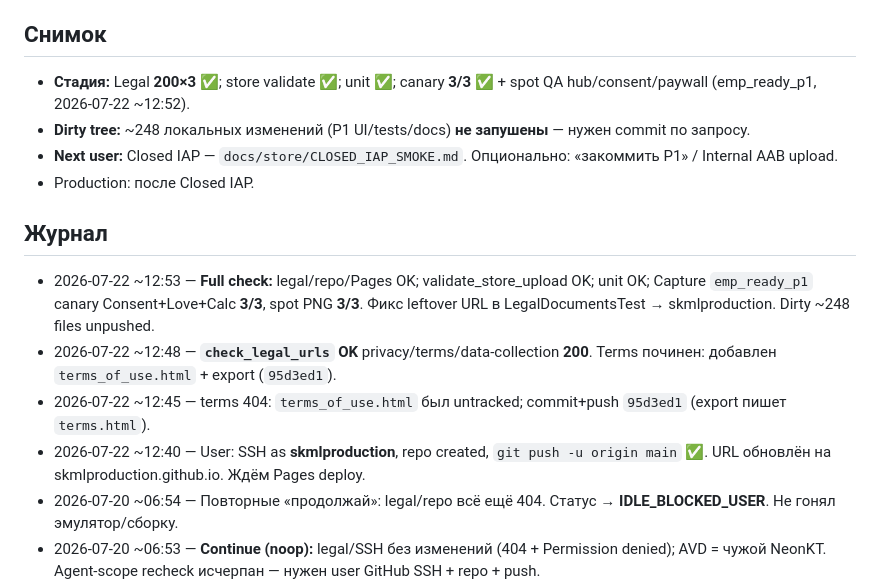
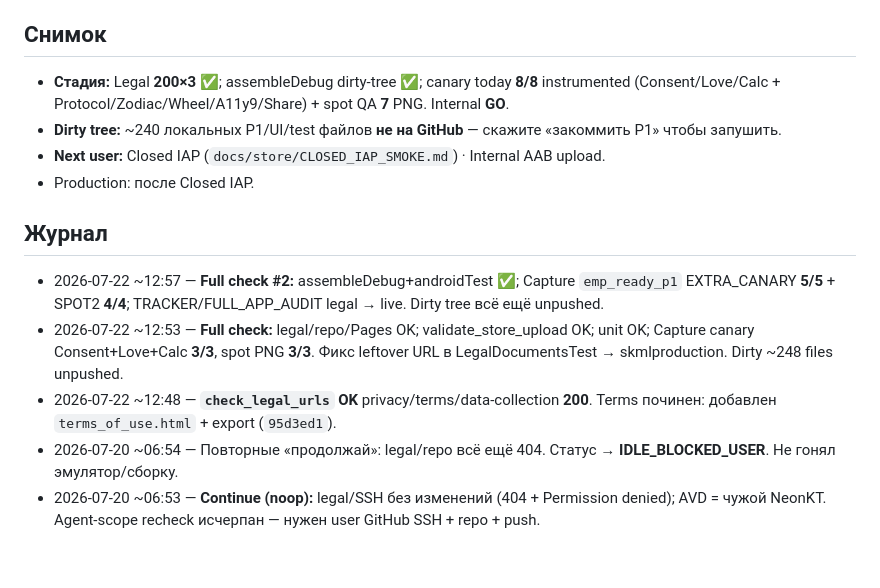
Before and after one commit to skmlproduction/TestCompabilityLove, a Markdown page: AGENT_STATUS.md, the part around the change. Drawn GitHub-style; blank space fills up the shorter version.

Commit message:
Mark legal Pages live in audit status after skmlproduction deploy.
Co-authored-by: Cursor <cursoragent@cursor.com>

```diff
--- a/AGENT_STATUS.md
+++ b/AGENT_STATUS.md
@@ -4,16 +4,15 @@
 > Обновляй ПОСЛЕ каждого осмысленного изменения. Новые записи журнала — сверху.
 
 ## Снимок
-- **Стадия:** Legal **200×3 ✅**; store validate ✅; unit ✅; canary **3/3 ✅** + spot QA hub/consent/paywall (emp_ready_p1, 2026-07-22 ~12:52).
-- **Dirty tree:** ~248 локальных изменений (P1 UI/tests/docs) **не запушены** — нужен commit по запросу.
-- **Next user:** Closed IAP — `docs/store/CLOSED_IAP_SMOKE.md`. Опционально: «закоммить P1» / Internal AAB upload.
+- **Стадия:** Legal **200×3 ✅**; assembleDebug dirty-tree ✅; canary today **8/8** instrumented (Consent/Love/Calc + Protocol/Zodiac/Wheel/A11y9/Share) + spot QA **7** PNG. Internal **GO**.
+- **Dirty tree:** ~240 локальных P1/UI/test файлов **не на GitHub** — скажите «закоммить P1» чтобы запушить.
+- **Next user:** Closed IAP (`docs/store/CLOSED_IAP_SMOKE.md`) · Internal AAB upload.
 - Production: после Closed IAP.
 
 ## Журнал
-- 2026-07-22 ~12:53 — **Full check:** legal/repo/Pages OK; validate_store_upload OK; unit OK; Capture `emp_ready_p1` canary Consent+Love+Calc **3/3**, spot PNG **3/3**. Фикс leftover URL в LegalDocumentsTest → skmlproduction. Dirty ~248 files unpushed.
+- 2026-07-22 ~12:57 — **Full check #2:** assembleDebug+androidTest ✅; Capture `emp_ready_p1` EXTRA_CANARY **5/5** + SPOT2 **4/4**; TRACKER/FULL_APP_AUDIT legal → live. Dirty tree всё ещё unpushed.
+- 2026-07-22 ~12:53 — **Full check:** legal/repo/Pages OK; validate_store_upload OK; unit OK; Capture canary Consent+Love+Calc **3/3**, spot PNG **3/3**. Фикс leftover URL в LegalDocumentsTest → skmlproduction. Dirty ~248 files unpushed.
 - 2026-07-22 ~12:48 — **`check_legal_urls` OK** privacy/terms/data-collection **200**. Terms починен: добавлен `terms_of_use.html` + export (`95d3ed1`).
-- 2026-07-22 ~12:45 — terms 404: `terms_of_use.html` был untracked; commit+push `95d3ed1` (export пишет `terms.html`).
-- 2026-07-22 ~12:40 — User: SSH as **skmlproduction**, repo created, `git push -u origin main` ✅. URL обновлён на skmlproduction.github.io. Ждём Pages deploy.
 - 2026-07-20 ~06:54 — Повторные «продолжай»: legal/repo всё ещё 404. Статус → **IDLE_BLOCKED_USER**. Не гонял эмулятор/сборку.
 - 2026-07-20 ~06:53 — **Continue (noop):** legal/SSH без изменений (404 + Permission denied); AVD = чужой NeonKT. Agent-scope recheck исчерпан — нужен user GitHub SSH + repo + push.
 - 2026-07-20 ~06:52 — **Continue:** legal всё ещё 404; NeonKT занял AVD (чужой). `testDebugUnitTest` + `:core:domain:test` ✅. Добавлен `docs/store/CLOSED_IAP_SMOKE.md` (фаза 4). **Idle на user legal push.**
```
Also changed, not shown: docs/product/FULL_APP_AUDIT.md (added, +280 -0 lines).
